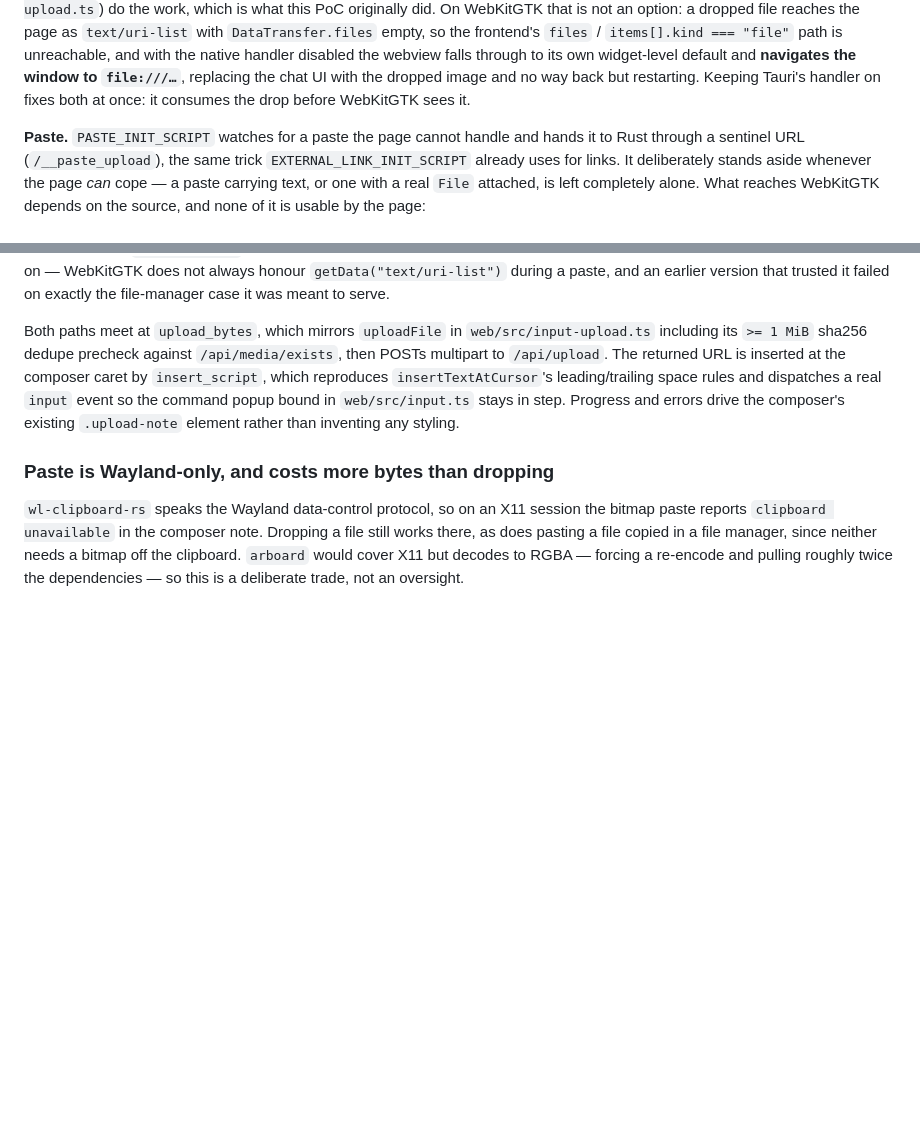
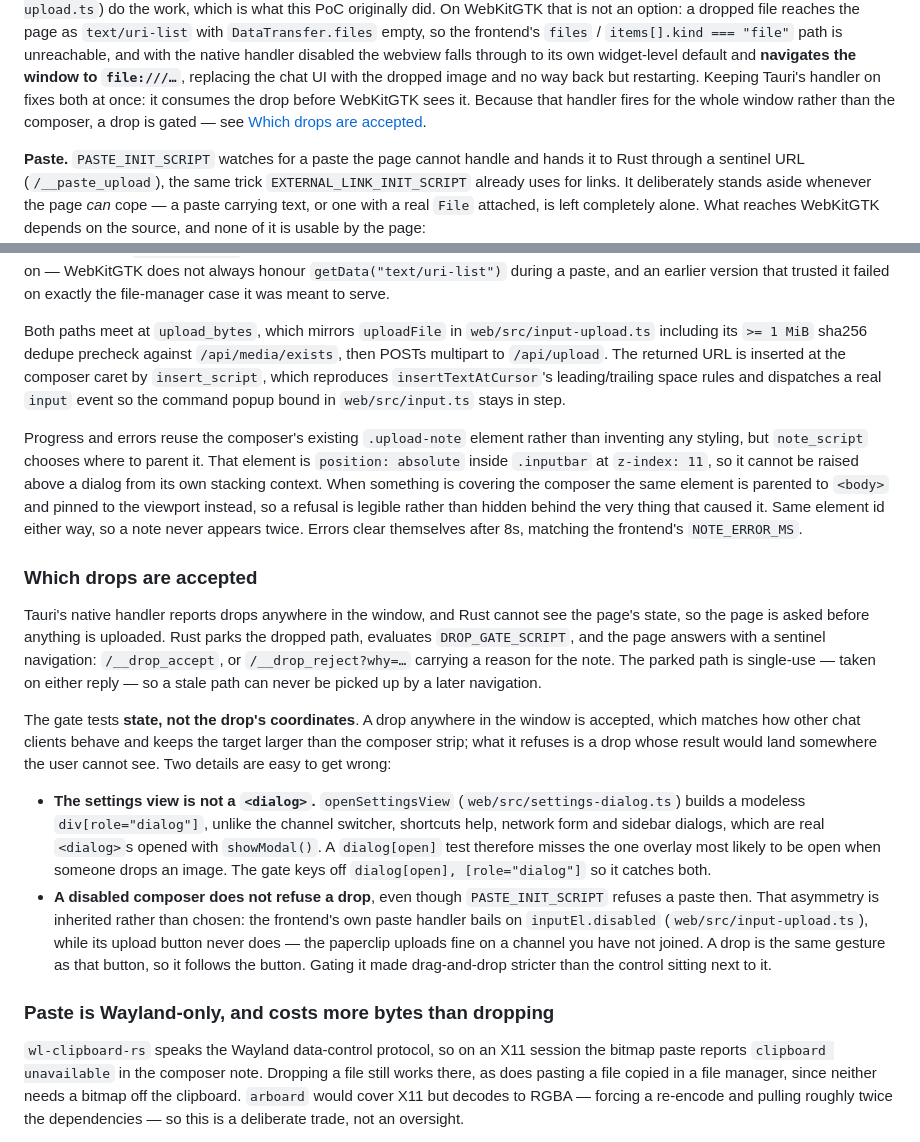
Before and after one commit to lepinkainen/lurker, a Markdown page: ai-docs/desktop.md, 2 parts joined by grey strips. Drawn GitHub-style; blank space fills up the shorter version.

Commit message:
docs(desktop): document the drop gate, index desktop.md, ban PR-as-docs
ai-docs/desktop.md described the Rust-side upload paths but predated the drop
gate, so it did not explain why a drop can now be refused. Adds a "Which drops
are accepted" section covering the parked-path/sentinel handshake and the two
details that are easy to get wrong when reading the code cold: that the settings
view is a modeless div[role="dialog"] rather than a <dialog>, and that not
refusing a drop on a disabled composer is deliberate because it matches the
upload button. Also records that note_script chooses where to parent the note,
since .upload-note cannot be raised above a dialog from inside .inputbar.

desktop.md was orphaned — nothing linked to it and it was missing from
ARCHITECTURE.md's subdoc index alongside apple.md and tui.md, so the shell's
docs were unreachable from the entry point since the PoC landed.

Adds a rule to AGENTS.md: never treat a PR description, commit message, or
review comment as documentation. They are not discoverable from the code, are
not updated when behaviour changes, and review threads go stale as soon as the
code moves — this PR already carries a review comment describing behaviour that
two commits have since replaced, still reading as current.

Refs #149

Co-Authored-By: Claude Opus 5 <noreply@anthropic.com>
Claude-Session: https://claude.ai/code/session_018wSeHgEXJwLVjf82YEsA5t

```diff
--- a/ai-docs/desktop.md
+++ b/ai-docs/desktop.md
@@ -62,7 +62,9 @@ On WebKitGTK that is not an option: a dropped file reaches the page as
 handler disabled the webview falls through to its own widget-level default and
 **navigates the window to `file:///…`**, replacing the chat UI with the dropped
 image and no way back but restarting. Keeping Tauri's handler on fixes both at
-once: it consumes the drop before WebKitGTK sees it.
+once: it consumes the drop before WebKitGTK sees it. Because that handler fires
+for the whole window rather than the composer, a drop is gated — see
+[Which drops are accepted](#which-drops-are-accepted).
 
 **Paste.** `PASTE_INIT_SCRIPT` watches for a paste the page cannot handle and
 hands it to Rust through a sentinel URL (`/__paste_upload`), the same trick
@@ -94,9 +96,44 @@ Both paths meet at `upload_bytes`, which mirrors `uploadFile` in
 `/api/media/exists`, then POSTs multipart to `/api/upload`. The returned URL is
 inserted at the composer caret by `insert_script`, which reproduces
 `insertTextAtCursor`'s leading/trailing space rules and dispatches a real `input`
-event so the command popup bound in `web/src/input.ts` stays in step. Progress and
-errors drive the composer's existing `.upload-note` element rather than inventing
-any styling.
+event so the command popup bound in `web/src/input.ts` stays in step.
+
+Progress and errors reuse the composer's existing `.upload-note` element rather
+than inventing any styling, but `note_script` chooses where to parent it. That
+element is `position: absolute` inside `.inputbar` at `z-index: 11`, so it cannot
+be raised above a dialog from its own stacking context. When something is
+covering the composer the same element is parented to `<body>` and pinned to the
+viewport instead, so a refusal is legible rather than hidden behind the very
+thing that caused it. Same element id either way, so a note never appears twice.
+Errors clear themselves after 8s, matching the frontend's `NOTE_ERROR_MS`.
+
+### Which drops are accepted
+
+Tauri's native handler reports drops anywhere in the window, and Rust cannot see
+the page's state, so the page is asked before anything is uploaded. Rust parks
+the dropped path, evaluates `DROP_GATE_SCRIPT`, and the page answers with a
+sentinel navigation: `/__drop_accept`, or `/__drop_reject?why=…` carrying a
+reason for the note. The parked path is single-use — taken on either reply — so a
+stale path can never be picked up by a later navigation.
+
+The gate tests **state, not the drop's coordinates**. A drop anywhere in the
+window is accepted, which matches how other chat clients behave and keeps the
+target larger than the composer strip; what it refuses is a drop whose result
+would land somewhere the user cannot see. Two details are easy to get wrong:
+
+- **The settings view is not a `<dialog>`.** `openSettingsView`
+  (`web/src/settings-dialog.ts`) builds a modeless `div[role="dialog"]`, unlike the
+  channel switcher, shortcuts help, network form and sidebar dialogs, which are
+  real `<dialog>`s opened with `showModal()`. A `dialog[open]` test therefore
+  misses the one overlay most likely to be open when someone drops an image. The
+  gate keys off `dialog[open], [role="dialog"]` so it catches both.
+- **A disabled composer does not refuse a drop**, even though
+  `PASTE_INIT_SCRIPT` refuses a paste then. That asymmetry is inherited rather
+  than chosen: the frontend's own paste handler bails on `inputEl.disabled`
+  (`web/src/input-upload.ts`), while its upload button never does — the paperclip
+  uploads fine on a channel you have not joined. A drop is the same gesture as
+  that button, so it follows the button. Gating it made drag-and-drop stricter
+  than the control sitting next to it.
 
 ### Paste is Wayland-only, and costs more bytes than dropping
 
```
Also changed, not shown: AGENTS.md (+1 -0 lines), ai-docs/ARCHITECTURE.md (+1 -0 lines).
